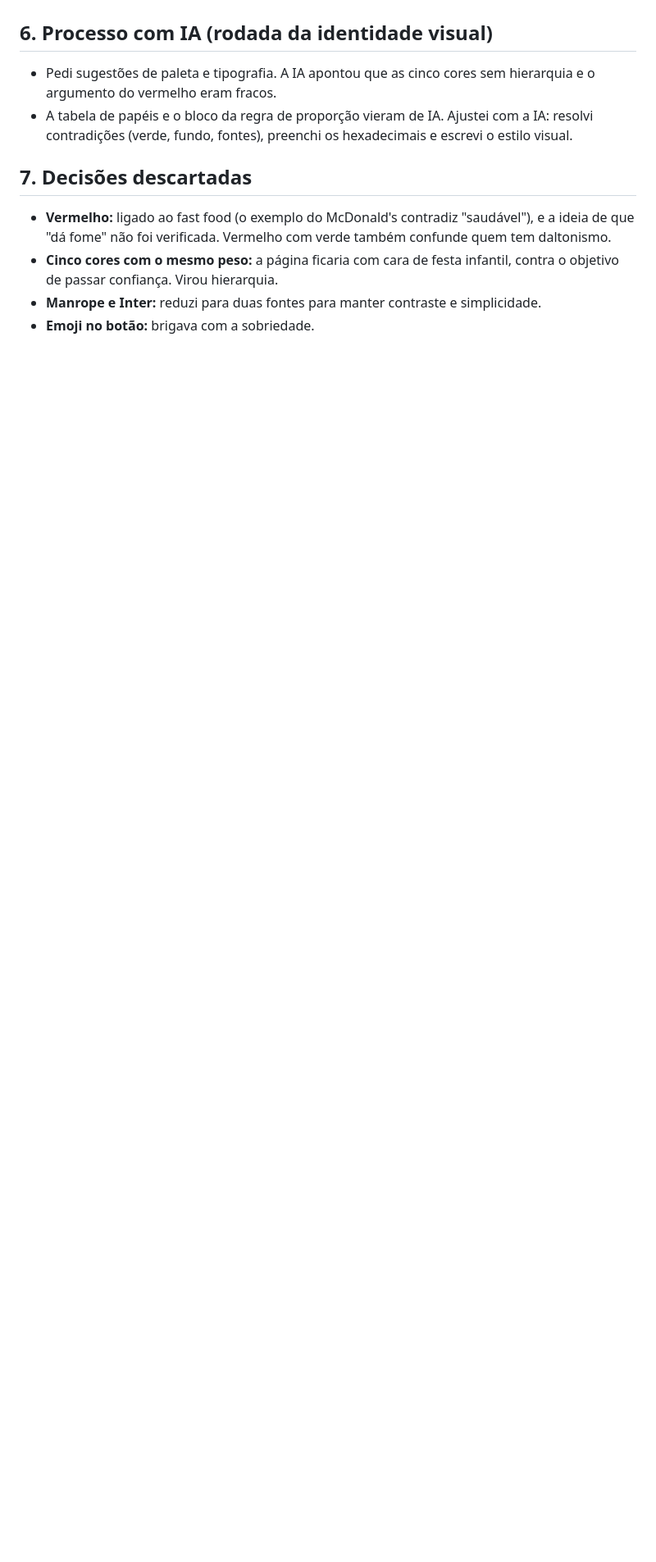
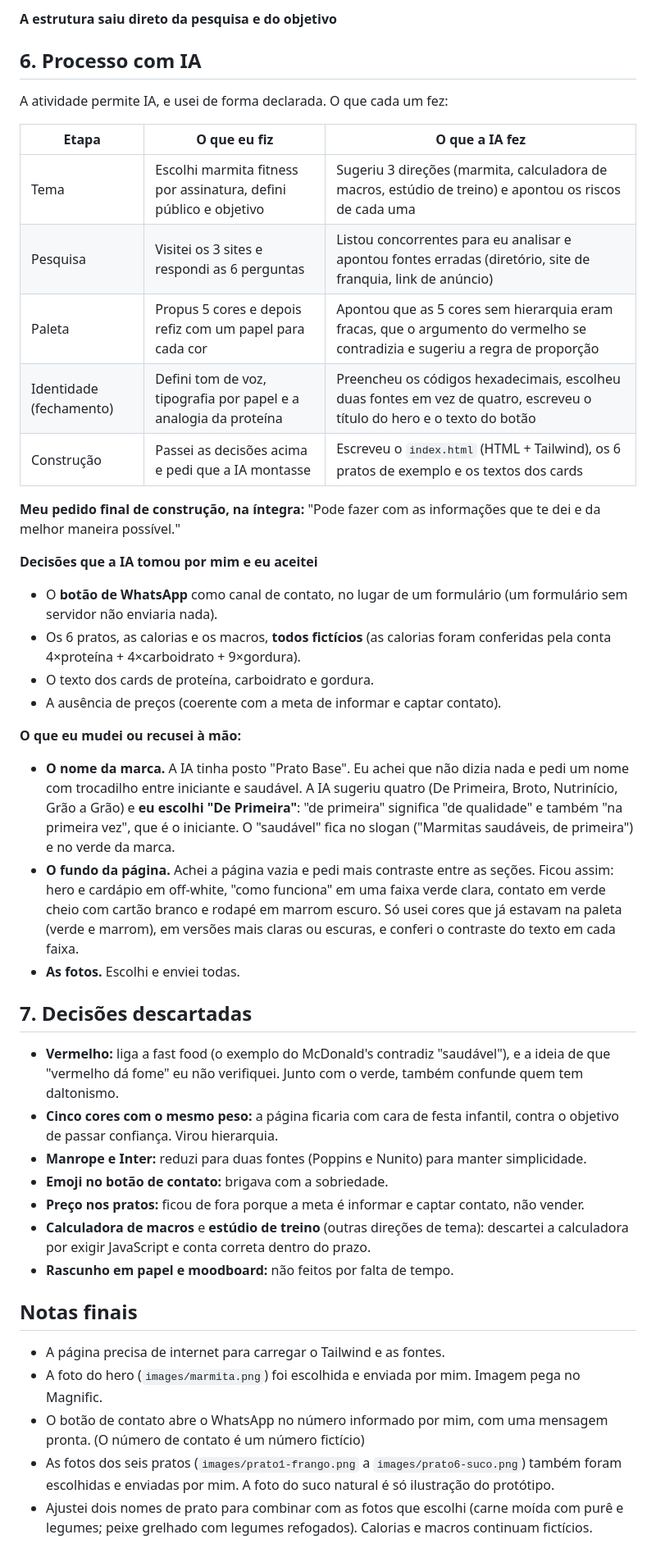
Before and after one commit to Fael064/CP-V-Frontend-Atividades, a Markdown page: Vibecode/REGISTRO.md, the part around one of its changes. Shown at 82% size. GitHub-like rendering; blank space fills up the shorter version.

Commit message:
Finalização do MD

```diff
--- a/Vibecode/REGISTRO.md
+++ b/Vibecode/REGISTRO.md
@@ -87,11 +84,44 @@ Acolhedor e empático, explicando sem jargão. A pesquisa indicou que dois dos t
+**A estrutura saiu direto da pesquisa e do objetivo**
+
+## 6. Processo com IA
+
+A atividade permite IA, e usei de forma declarada. O que cada um fez:
+
+| Etapa | O que eu fiz | O que a IA fez |
+|---|---|---|
+| Tema | Escolhi marmita fitness por assinatura, defini público e objetivo | Sugeriu 3 direções (marmita, calculadora de macros, estúdio de treino) e apontou os riscos de cada uma |
+| Pesquisa | Visitei os 3 sites e respondi as 6 perguntas | Listou concorrentes para eu analisar e apontou fontes erradas (diretório, site de franquia, link de anúncio) |
+| Paleta | Propus 5 cores e depois refiz com um papel para cada cor | Apontou que as 5 cores sem hierarquia eram fracas, que o argumento do vermelho se contradizia e sugeriu a regra de proporção |
+| Identidade (fechamento) | Defini tom de voz, tipografia por papel e a analogia da proteína | Preencheu os códigos hexadecimais, escolheu duas fontes em vez de quatro, escreveu o título do hero e o texto do botão |
+| Construção | Passei as decisões acima e pedi que a IA montasse | Escreveu o `index.html` (HTML + Tailwind), os 6 pratos de exemplo e os textos dos cards |
+
+**Meu pedido final de construção, na íntegra:** "Pode fazer com as informações que te dei e da melhor maneira possível."
+
+**Decisões que a IA tomou por mim e eu aceitei**
+- O **botão de WhatsApp** como canal de contato, no lugar de um formulário (um formulário sem servidor não enviaria nada).
+- Os 6 pratos, as calorias e os macros, **todos fictícios** (as calorias foram conferidas pela conta 4×proteína + 4×carboidrato + 9×gordura).
+- O texto dos cards de proteína, carboidrato e gordura.
+- A ausência de preços (coerente com a meta de informar e captar contato).
+
+**O que eu mudei ou recusei à mão:**
+- **O nome da marca.** A IA tinha posto "Prato Base". Eu achei que não dizia nada e pedi um nome com trocadilho entre iniciante e saudável. A IA sugeriu quatro (De Primeira, Broto, Nutrinício, Grão a Grão) e **eu escolhi "De Primeira"**: "de primeira" significa "de qualidade" e também "na primeira vez", que é o iniciante. O "saudável" fica no slogan ("Marmitas saudáveis, de primeira") e no verde da marca.
+- **O fundo da página.** Achei a página vazia e pedi mais contraste entre as seções. Ficou assim: hero e cardápio em off-white, "como funciona" em uma faixa verde clara, contato em verde cheio com cartão branco e rodapé em marrom escuro. Só usei cores que já estavam na paleta (verde e marrom), em versões mais claras ou escuras, e conferi o contraste do texto em cada faixa.
+- **As fotos.** Escolhi e enviei todas.
 
 
-## 6. Processo com IA (rodada da identidade visual)
-- Pedi sugestões de paleta e tipografia. A IA apontou que as cinco cores sem hierarquia e o argumento do vermelho eram fracos.
-- A tabela de papéis e o bloco da regra de proporção vieram de IA. Ajustei com a IA: resolvi contradições (verde, fundo, fontes), preenchi os hexadecimais e escrevi o estilo visual.
+## 7. Decisões descartadas
 
-## 7. Decisões descartadas
-- **Vermelho:** ligado ao fast food (o exemplo do McDonald's contradiz "saudável"), e a ideia de que "dá fome" não foi verificada. Vermelho com verde também confunde quem tem daltonismo.
+- **Vermelho:** liga a fast food (o exemplo do McDonald's contradiz "saudável"), e a ideia de que "vermelho dá fome" eu não verifiquei. Junto com o verde, também confunde quem tem daltonismo.
 - **Cinco cores com o mesmo peso:** a página ficaria com cara de festa infantil, contra o objetivo de passar confiança. Virou hierarquia.
-- **Manrope e Inter:** reduzi para duas fontes para manter contraste e simplicidade.
-- **Emoji no botão:** brigava com a sobriedade.
+- **Manrope e Inter:** reduzi para duas fontes (Poppins e Nunito) para manter simplicidade.
+- **Emoji no botão de contato:** brigava com a sobriedade.
+- **Preço nos pratos:** ficou de fora porque a meta é informar e captar contato, não vender.
+- **Calculadora de macros** e **estúdio de treino** (outras direções de tema): descartei a calculadora por exigir JavaScript e conta correta dentro do prazo.
+- **Rascunho em papel e moodboard:** não feitos por falta de tempo.
+
+## Notas finais
+- A página precisa de internet para carregar o Tailwind e as fontes.
+- A foto do hero (`images/marmita.png`) foi escolhida e enviada por mim. Imagem pega no Magnific.
+- O botão de contato abre o WhatsApp no número informado por mim, com uma mensagem pronta. (O número de contato é um número fictício)
+- As fotos dos seis pratos (`images/prato1-frango.png` a `images/prato6-suco.png`) também foram escolhidas e enviadas por mim. A foto do suco natural é só ilustração do protótipo.
+- Ajustei dois nomes de prato para combinar com as fotos que escolhi (carne moída com purê e legumes; peixe grelhado com legumes refogados). Calorias e macros continuam fictícios.
```
Also changed, not shown: other parts of Vibecode/REGISTRO.md (+53 -56 lines).
